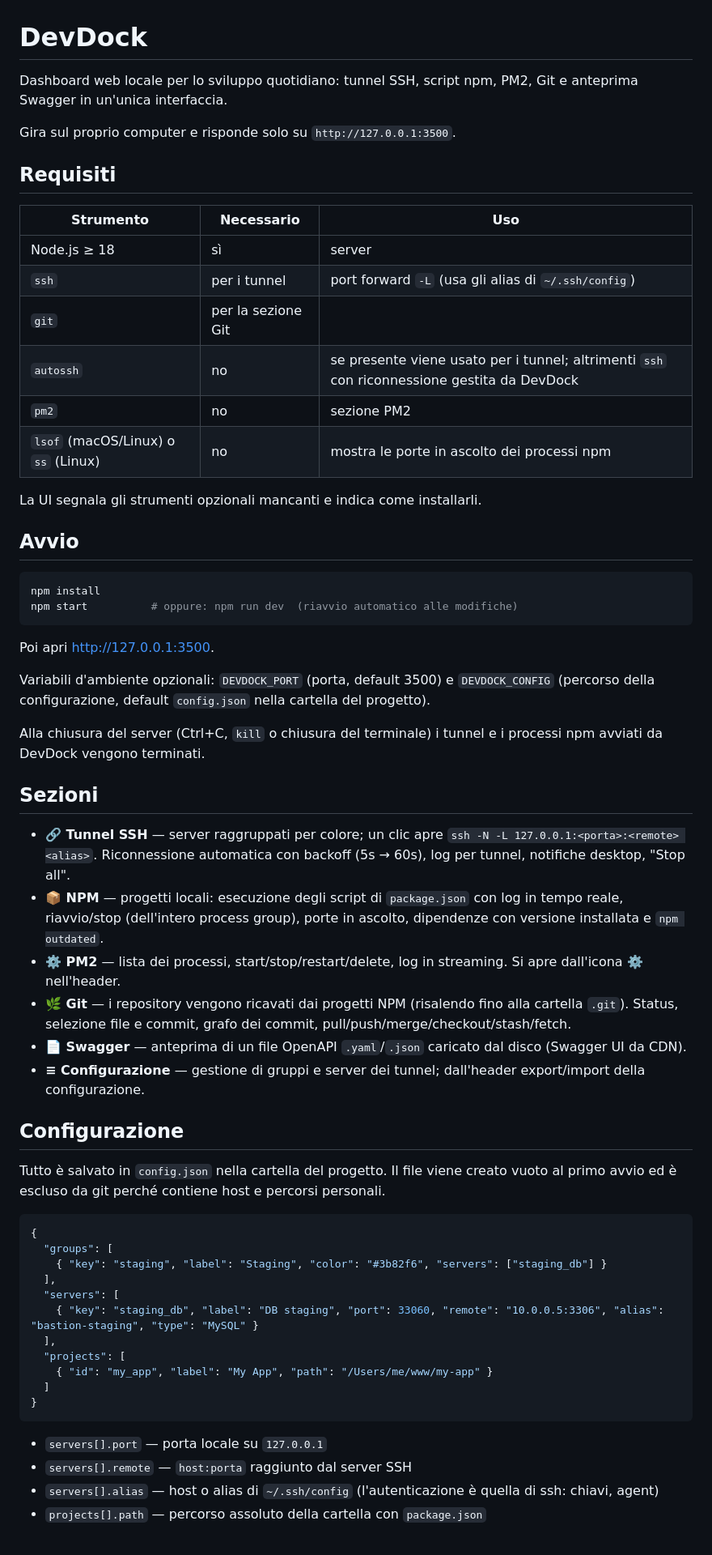
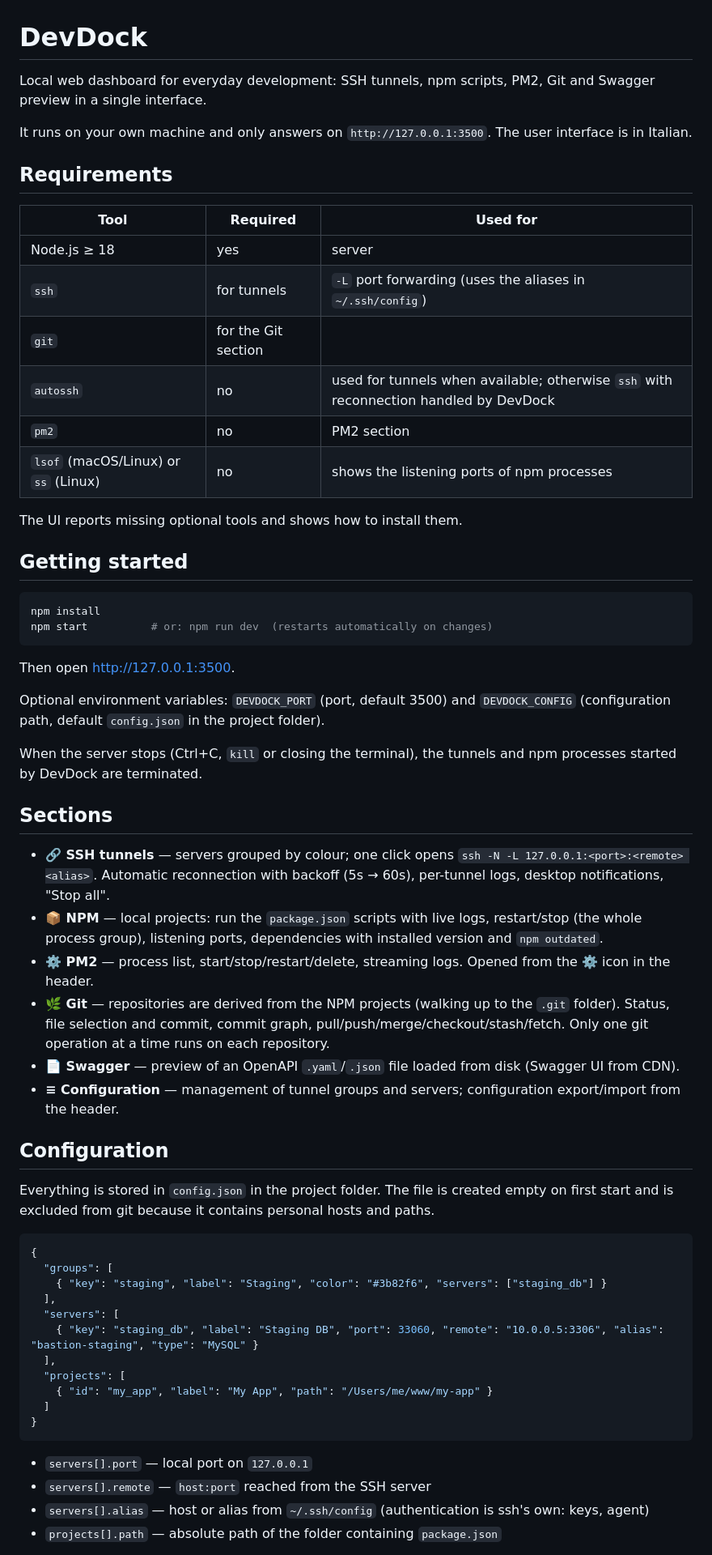
Before and after one commit to codo82/devdock, a Markdown page: README.md, the part around one of its changes. Shown at 81% size. Drawn GitHub-style.

Commit message:
README in inglese

````diff
--- a/README.md
+++ b/README.md
@@ -1,47 +1,47 @@
 # DevDock
 
-Dashboard web locale per lo sviluppo quotidiano: tunnel SSH, script npm, PM2, Git e anteprima Swagger in un'unica interfaccia.
+Local web dashboard for everyday development: SSH tunnels, npm scripts, PM2, Git and Swagger preview in a single interface.
 
-Gira sul proprio computer e risponde solo su `http://127.0.0.1:3500`.
+It runs on your own machine and only answers on `http://127.0.0.1:3500`. The user interface is in Italian.
 
-## Requisiti
+## Requirements
 
-| Strumento | Necessario | Uso |
+| Tool | Required | Used for |
 |---|---|---|
-| Node.js ≥ 18 | sì | server |
-| `ssh` | per i tunnel | port forward `-L` (usa gli alias di `~/.ssh/config`) |
-| `git` | per la sezione Git | |
-| `autossh` | no | se presente viene usato per i tunnel; altrimenti `ssh` con riconnessione gestita da DevDock |
-| `pm2` | no | sezione PM2 |
-| `lsof` (macOS/Linux) o `ss` (Linux) | no | mostra le porte in ascolto dei processi npm |
+| Node.js ≥ 18 | yes | server |
+| `ssh` | for tunnels | `-L` port forwarding (uses the aliases in `~/.ssh/config`) |
+| `git` | for the Git section | |
+| `autossh` | no | used for tunnels when available; otherwise `ssh` with reconnection handled by DevDock |
+| `pm2` | no | PM2 section |
+| `lsof` (macOS/Linux) or `ss` (Linux) | no | shows the listening ports of npm processes |
 
-La UI segnala gli strumenti opzionali mancanti e indica come installarli.
+The UI reports missing optional tools and shows how to install them.
 
-## Avvio
+## Getting started
 
 ```bash
 npm install
-npm start          # oppure: npm run dev  (riavvio automatico alle modifiche)
+npm start          # or: npm run dev  (restarts automatically on changes)
 ```
 
-Poi apri <http://127.0.0.1:3500>.
+Then open <http://127.0.0.1:3500>.
 
-Variabili d'ambiente opzionali: `DEVDOCK_PORT` (porta, default 3500) e `DEVDOCK_CONFIG` (percorso della configurazione, default `config.json` nella cartella del progetto).
+Optional environment variables: `DEVDOCK_PORT` (port, default 3500) and `DEVDOCK_CONFIG` (configuration path, default `config.json` in the project folder).
 
-Alla chiusura del server (Ctrl+C, `kill` o chiusura del terminale) i tunnel e i processi npm avviati da DevDock vengono terminati.
+When the server stops (Ctrl+C, `kill` or closing the terminal), the tunnels and npm processes started by DevDock are terminated.
 
-## Sezioni
+## Sections
 
-- **🔗 Tunnel SSH** — server raggruppati per colore; un clic apre `ssh -N -L 127.0.0.1:<porta>:<remote> <alias>`. Riconnessione automatica con backoff (5s → 60s), log per tunnel, notifiche desktop, "Stop all".
-- **📦 NPM** — progetti locali: esecuzione degli script di `package.json` con log in tempo reale, riavvio/stop (dell'intero process group), porte in ascolto, dipendenze con versione installata e `npm outdated`.
-- **⚙️ PM2** — lista dei processi, start/stop/restart/delete, log in streaming. Si apre dall'icona ⚙️ nell'header.
-- **🌿 Git** — i repository vengono ricavati dai progetti NPM (risalendo fino alla cartella `.git`). Status, selezione file e commit, grafo dei commit, pull/push/merge/checkout/stash/fetch.
-- **📄 Swagger** — anteprima di un file OpenAPI `.yaml`/`.json` caricato dal disco (Swagger UI da CDN).
-- **≡ Configurazione** — gestione di gruppi e server dei tunnel; dall'header export/import della configurazione.
+- **🔗 SSH tunnels** — servers grouped by colour; one click opens `ssh -N -L 127.0.0.1:<port>:<remote> <alias>`. Automatic reconnection with backoff (5s → 60s), per-tunnel logs, desktop notifications, "Stop all".
+- **📦 NPM** — local projects: run the `package.json` scripts with live logs, restart/stop (the whole process group), listening ports, dependencies with installed version and `npm outdated`.
+- **⚙️ PM2** — process list, start/stop/restart/delete, streaming logs. Opened from the ⚙️ icon in the header.
+- **🌿 Git** — repositories are derived from the NPM projects (walking up to the `.git` folder). Status, file selection and commit, commit graph, pull/push/merge/checkout/stash/fetch. Only one git operation at a time runs on each repository.
+- **📄 Swagger** — preview of an OpenAPI `.yaml`/`.json` file loaded from disk (Swagger UI from CDN).
+- **≡ Configuration** — management of tunnel groups and servers; configuration export/import from the header.
 
-## Configurazione
+## Configuration
 
-Tutto è salvato in `config.json` nella cartella del progetto. Il file viene creato vuoto al primo avvio ed è escluso da git perché contiene host e percorsi personali.
+Everything is stored in `config.json` in the project folder. The file is created empty on first start and is excluded from git because it contains personal hosts and paths.
 
 ```json
 {
@@ -49,7 +49,7 @@ Tutto è salvato in `config.json` nella cartella del progetto. Il file viene cre
     { "key": "staging", "label": "Staging", "color": "#3b82f6", "servers": ["staging_db"] }
   ],
   "servers": [
-    { "key": "staging_db", "label": "DB staging", "port": 33060, "remote": "10.0.0.5:3306", "alias": "bastion-staging", "type": "MySQL" }
+    { "key": "staging_db", "label": "Staging DB", "port": 33060, "remote": "10.0.0.5:3306", "alias": "bastion-staging", "type": "MySQL" }
   ],
   "projects": [
     { "id": "my_app", "label": "My App", "path": "/Users/me/www/my-app" }
@@ -57,8 +57,8 @@ Tutto è salvato in `config.json` nella cartella del progetto. Il file viene cre
 }
 ```
 
-- `servers[].port` — porta locale su `127.0.0.1`
-- `servers[].remote` — `host:porta` raggiunto dal server SSH
-- `servers[].alias` — host o alias di `~/.ssh/config` (l'autenticazione è quella di ssh: chiavi, agent)
-- `projects[].path` — percorso assoluto della cartella con `package.json`
+- `servers[].port` — local port on `127.0.0.1`
+- `servers[].remote` — `host:port` reached from the SSH server
+- `servers[].alias` — host or alias from `~/.ssh/config` (authentication is ssh's own: keys, agent)
+- `projects[].path` — absolute path of the folder containing `package.json`
 
````
Also changed, not shown: other parts of README.md (+12 -12 lines).
